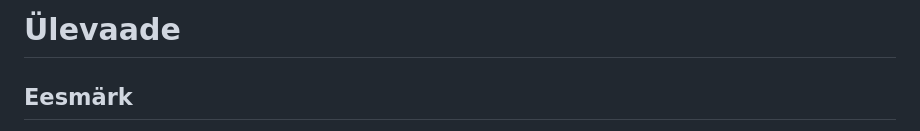
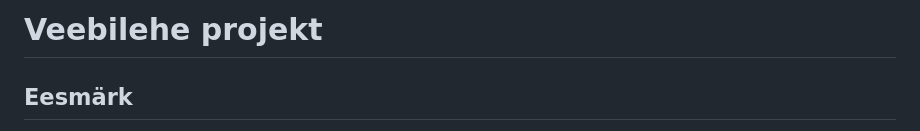
Before and after one commit to Aksel-SJ/Veebik, a Markdown page: README.md, the part around the change. Drawn GitHub-style.

Commit message:
README.md muutumine

```diff
--- a/README.md
+++ b/README.md
@@ -1,4 +1,4 @@
-# Ülevaade
+# Veebilehe projekt
 
 ## Eesmärk
 
```
